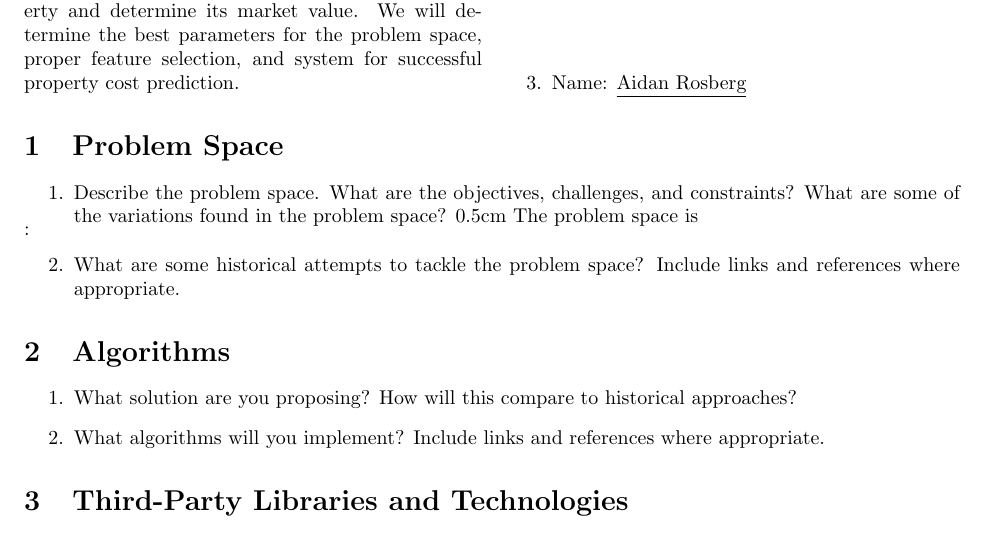
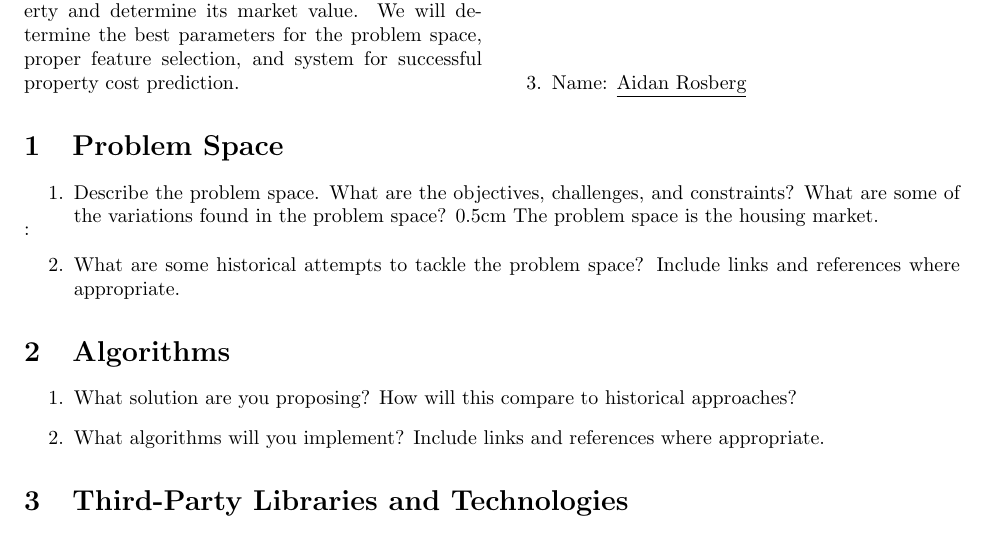
Before and after one commit to alexandermervar/351_FinalProject, a LaTeX document (Project Proposal/Engineering - Project Proposal.tex): part of page 1 of 2, cut so that both start at the same text. Compiled offline with pdfLaTeX.

Commit message:
test, initial edits

```diff
--- a/Project Proposal/Engineering - Project Proposal.tex
+++ b/Project Proposal/Engineering - Project Proposal.tex
@@ -50,7 +50,7 @@ In this project we will train a neural network using backpropogation to analyze
 \begin{enumerate}
 	\item Describe the problem space. What are the objectives, challenges, and constraints? What are some of the variations found in the problem space?
 	\vspace:{0.5cm}
-	The problem space is
+	The problem space is the housing market.
 
 	\item What are some historical attempts to tackle the problem space? Include links and references where appropriate.
 \end{enumerate}
```
